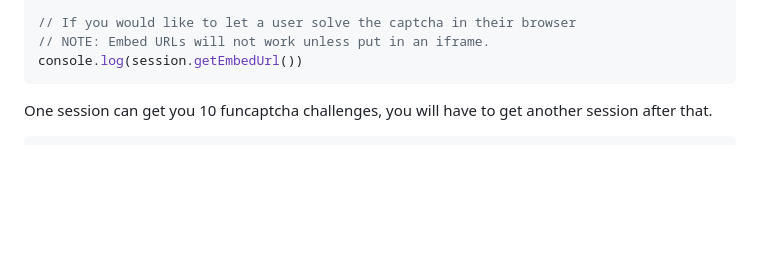
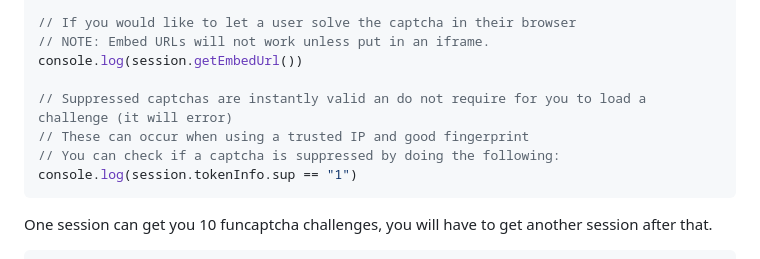
Before and after one commit to noahcoolboy/funcaptcha, a Markdown page: README.md, the part around the change. GitHub-like rendering; blank space fills up the shorter version.

````diff
--- a/README.md
+++ b/README.md
@@ -39,6 +39,11 @@ const session = new fun.Session(token, {
 // If you would like to let a user solve the captcha in their browser
 // NOTE: Embed URLs will not work unless put in an iframe.
 console.log(session.getEmbedUrl())
+
+// Suppressed captchas are instantly valid an do not require for you to load a challenge (it will error)
+// These can occur when using a trusted IP and good fingerprint
+// You can check if a captcha is suppressed by doing the following:
+console.log(session.tokenInfo.sup == "1")
 ```
 
 One session can get you 10 funcaptcha challenges, you will have to get another session after that.
````
